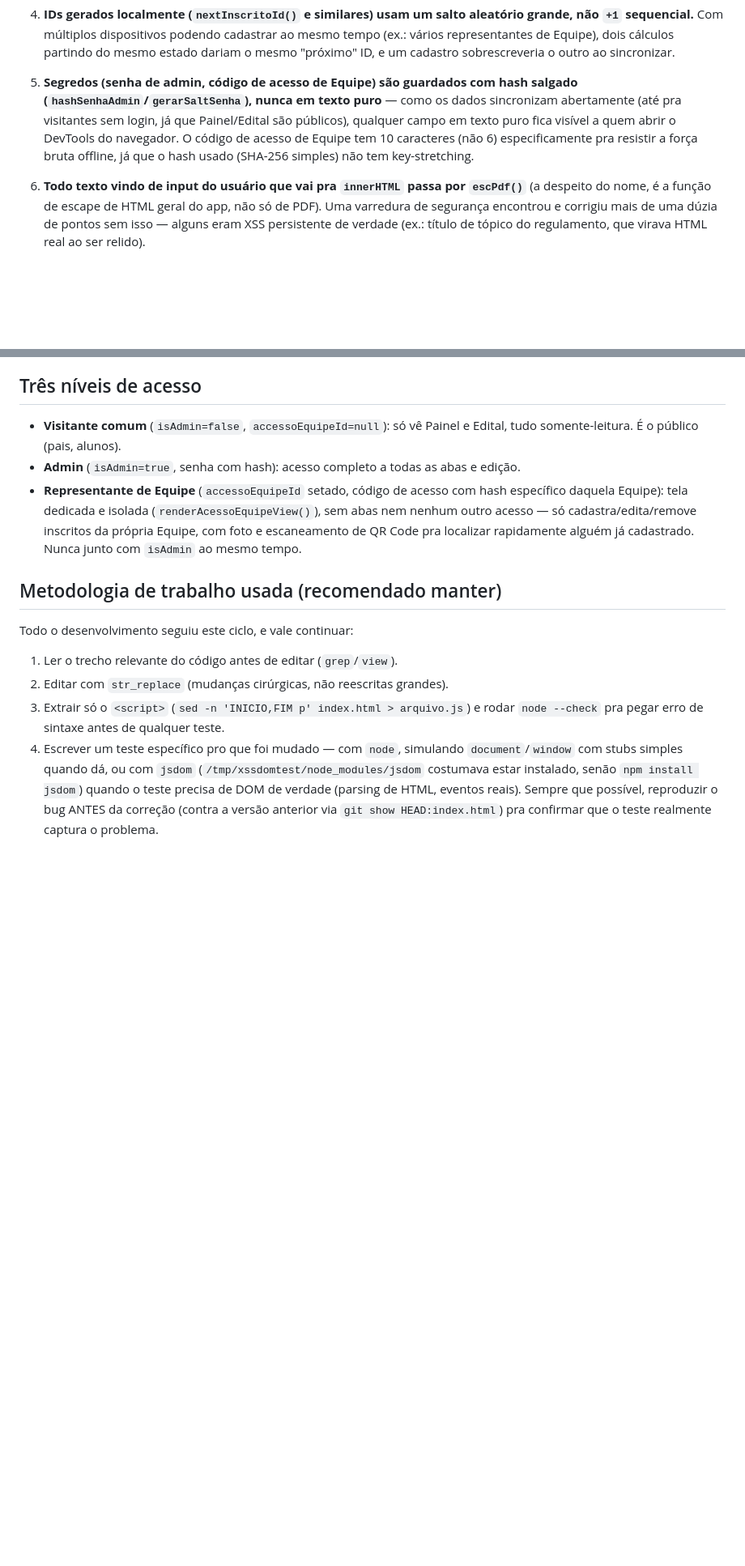
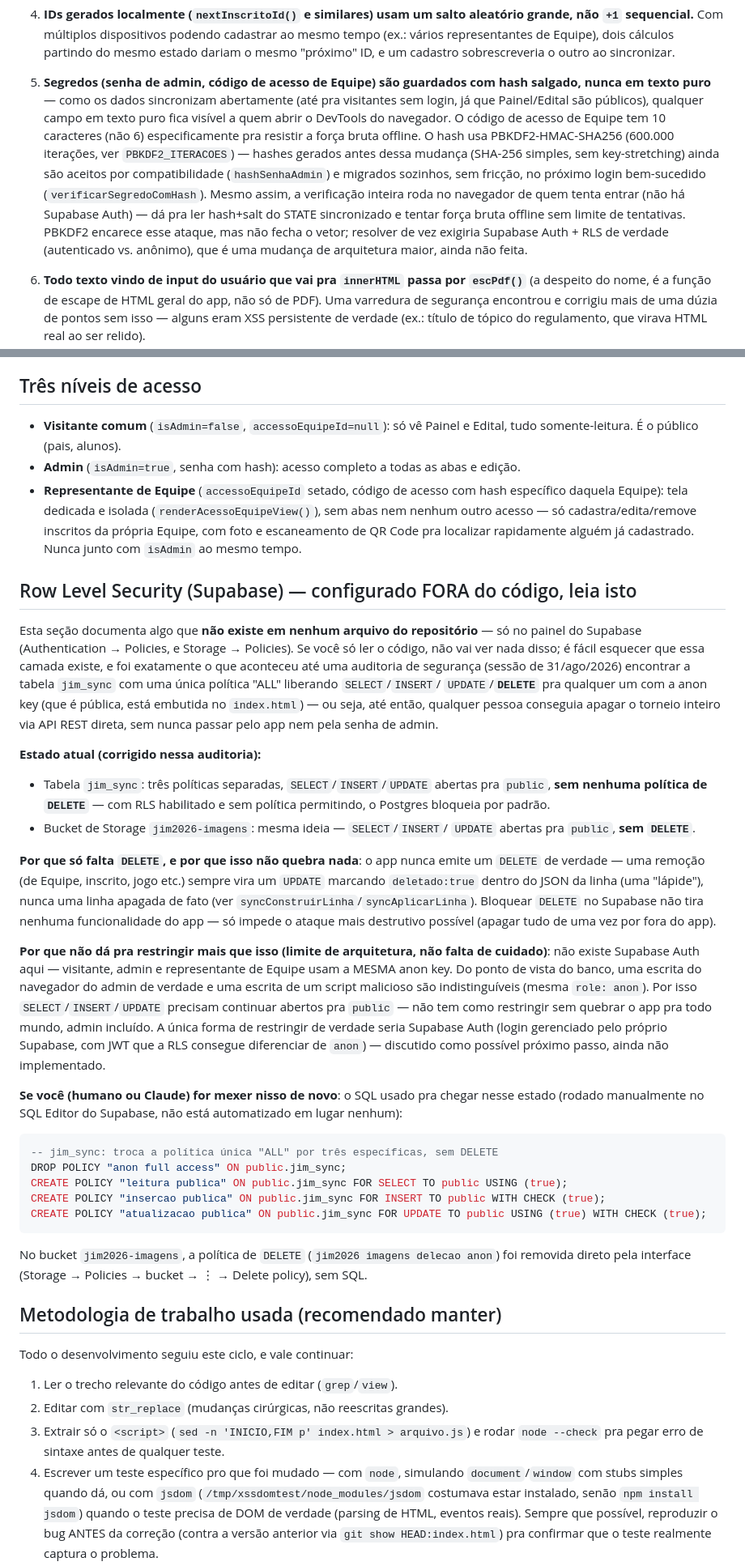
Before and after one commit to thiagofonseolli/thiagofonseolli.github.io, a Markdown page: PROJETO.md, 2 parts joined by grey strips. Shown at 81% size. Drawn GitHub-style; blank space fills up the shorter version.

Commit message:
Documenta auditoria de RLS/Storage e migração PBKDF2 no PROJETO.md
O quê:
- Nova seção "Row Level Security (Supabase) — configurado FORA do
  código": documenta que a tabela jim_sync tinha uma única política "ALL"
  (SELECT/INSERT/UPDATE/DELETE liberados pra qualquer um com a anon key
  pública) até a auditoria desta sessão -- ou seja, qualquer pessoa
  conseguia apagar o torneio inteiro via API REST direta, sem passar pelo
  app nem pela senha de admin. Documenta o estado corrigido (DELETE
  bloqueado em jim_sync e no bucket jim2026-imagens; SELECT/INSERT/UPDATE
  continuam abertos por necessidade de arquitetura, já que não há
  Supabase Auth -- visitante, admin e representante de Equipe usam a
  MESMA anon key, então não dá pra distinguir uma escrita legítima de uma
  maliciosa no nível do banco). Inclui o SQL usado, pra quem for mexer
  nisso de novo.
- Atualiza o ponto 5 da seção de sincronização (segredos com hash): SHA-256
  simples virou PBKDF2 (600k iterações), com upgrade automático de hashes
  legados no próximo login -- e deixa explícito o limite que continua
  existindo (verificação roda no navegador de quem tenta entrar).
- Atualiza "Pontos que já foram avaliados" com as duas auditorias desta
  sessão (RLS/Storage e hash PBKDF2), pra não precisarem ser refeitas sem
  necessidade.

Por quê:
- A configuração de RLS/Storage não existe em nenhum arquivo do
  repositório -- só no painel do Supabase. Sem documentar isso aqui, o
  conhecimento de que essa camada existe (e de que já foi auditada e
  corrigida) se perde completamente na próxima sessão, humana ou de
  outra instância do Claude -- exatamente o tipo de conhecimento que o
  PROJETO.md existe para preservar.

Como foi feito:
- Auditoria feita em conjunto com o dono do projeto: eu identifiquei o
  risco e expliquei a limitação de arquitetura (por que não dá pra
  restringir INSERT/UPDATE sem Supabase Auth), montei o SQL de correção
  pra tabela jim_sync; o dono do projeto rodou no SQL Editor do Supabase
  e removeu a política de DELETE do bucket de Storage pela interface,
  confirmando cada etapa com prints do painel do Supabase.
- Este commit é só documentação (PROJETO.md) -- nenhuma mudança em
  index.html, então não se aplica a metodologia de teste de código (não
  há <script> pra verificar sintaxe nem init() pra rodar).

````diff
--- a/PROJETO.md
+++ b/PROJETO.md
@@ -82,13 +83,21 @@ motivo concreto (bug real encontrado e corrigido):
    cadastro sobrescreveria o outro ao sincronizar.
 
 5. **Segredos (senha de admin, código de acesso de Equipe) são guardados
-   com hash salgado (`hashSenhaAdmin`/`gerarSaltSenha`), nunca em texto
-   puro** — como os dados sincronizam abertamente (até pra visitantes sem
-   login, já que Painel/Edital são públicos), qualquer campo em texto puro
-   fica visível a quem abrir o DevTools do navegador. O código de acesso de
-   Equipe tem 10 caracteres (não 6) especificamente pra resistir a força
-   bruta offline, já que o hash usado (SHA-256 simples) não tem
-   key-stretching.
+   com hash salgado, nunca em texto puro** — como os dados sincronizam
+   abertamente (até pra visitantes sem login, já que Painel/Edital são
+   públicos), qualquer campo em texto puro fica visível a quem abrir o
+   DevTools do navegador. O código de acesso de Equipe tem 10 caracteres
+   (não 6) especificamente pra resistir a força bruta offline. O hash usa
+   PBKDF2-HMAC-SHA256 (600.000 iterações, ver `PBKDF2_ITERACOES`) — hashes
+   gerados antes dessa mudança (SHA-256 simples, sem key-stretching) ainda
+   são aceitos por compatibilidade (`hashSenhaAdmin`) e migrados sozinhos,
+   sem fricção, no próximo login bem-sucedido (`verificarSegredoComHash`).
+   Mesmo assim, a verificação inteira roda no navegador de quem tenta
+   entrar (não há Supabase Auth) — dá pra ler hash+salt do STATE
+   sincronizado e tentar força bruta offline sem limite de tentativas.
+   PBKDF2 encarece esse ataque, mas não fecha o vetor; resolver de vez
+   exigiria Supabase Auth + RLS de verdade (autenticado vs. anônimo), que
+   é uma mudança de arquitetura maior, ainda não feita.
 
 6. **Todo texto vindo de input do usuário que vai pra `innerHTML` passa por
    `escPdf()`** (a despeito do nome, é a função de escape de HTML geral do
@@ -121,6 +130,62 @@ motivo concreto (bug real encontrado e corrigido):
   cadastra/edita/remove inscritos da própria Equipe, com foto e
   escaneamento de QR Code pra localizar rapidamente alguém já cadastrado.
   Nunca junto com `isAdmin` ao mesmo tempo.
+
+## Row Level Security (Supabase) — configurado FORA do código, leia isto
+
+Esta seção documenta algo que **não existe em nenhum arquivo do
+repositório** — só no painel do Supabase (Authentication → Policies, e
+Storage → Policies). Se você só ler o código, não vai ver nada disso; é
+fácil esquecer que essa camada existe, e foi exatamente o que aconteceu
+até uma auditoria de segurança (sessão de 31/ago/2026) encontrar a tabela
+`jim_sync` com uma única política "ALL" liberando `SELECT`/`INSERT`/
+`UPDATE`/**`DELETE`** pra qualquer um com a anon key (que é pública, está
+embutida no `index.html`) — ou seja, até então, qualquer pessoa conseguia
+apagar o torneio inteiro via API REST direta, sem nunca passar pelo app
+nem pela senha de admin.
+
+**Estado atual (corrigido nessa auditoria):**
+
+- Tabela `jim_sync`: três políticas separadas, `SELECT`/`INSERT`/`UPDATE`
+  abertas pra `public`, **sem nenhuma política de `DELETE`** — com RLS
+  habilitado e sem política permitindo, o Postgres bloqueia por padrão.
+- Bucket de Storage `jim2026-imagens`: mesma ideia — `SELECT`/`INSERT`/
+  `UPDATE` abertas pra `public`, **sem `DELETE`**.
+
+**Por que só falta `DELETE`, e por que isso não quebra nada**: o app
+nunca emite um `DELETE` de verdade — uma remoção (de Equipe, inscrito,
+jogo etc.) sempre vira um `UPDATE` marcando `deletado:true` dentro do
+JSON da linha (uma "lápide"), nunca uma linha apagada de fato (ver
+`syncConstruirLinha`/`syncAplicarLinha`). Bloquear `DELETE` no Supabase
+não tira nenhuma funcionalidade do app — só impede o ataque mais
+destrutivo possível (apagar tudo de uma vez por fora do app).
+
+**Por que não dá pra restringir mais que isso (limite de arquitetura,
+não falta de cuidado)**: não existe Supabase Auth aqui — visitante, admin
+e representante de Equipe usam a MESMA anon key. Do ponto de vista do
+banco, uma escrita do navegador do admin de verdade e uma escrita de um
+script malicioso são indistinguíveis (mesma `role: anon`). Por isso
+`SELECT`/`INSERT`/`UPDATE` precisam continuar abertos pra `public` — não
+tem como restringir sem quebrar o app pra todo mundo, admin incluído. A
+única forma de restringir de verdade seria Supabase Auth (login gerenciado
+pelo próprio Supabase, com JWT que a RLS consegue diferenciar de
+`anon`) — discutido como possível próximo passo, ainda não implementado.
+
+**Se você (humano ou Claude) for mexer nisso de novo**: o SQL usado pra
+chegar nesse estado (rodado manualmente no SQL Editor do Supabase, não
+está automatizado em lugar nenhum):
+
+```sql
+-- jim_sync: troca a política única "ALL" por três específicas, sem DELETE
+DROP POLICY "anon full access" ON public.jim_sync;
+CREATE POLICY "leitura publica" ON public.jim_sync FOR SELECT TO public USING (true);
+CREATE POLICY "insercao publica" ON public.jim_sync FOR INSERT TO public WITH CHECK (true);
+CREATE POLICY "atualizacao publica" ON public.jim_sync FOR UPDATE TO public USING (true) WITH CHECK (true);
+```
+
+No bucket `jim2026-imagens`, a política de `DELETE` (`jim2026 imagens
+delecao anon`) foi removida direto pela interface (Storage → Policies →
+bucket → ⋮ → Delete policy), sem SQL.
 
 ## Metodologia de trabalho usada (recomendado manter)
 
````
Also changed, not shown: other parts of PROJETO.md (+12 -2 lines).
